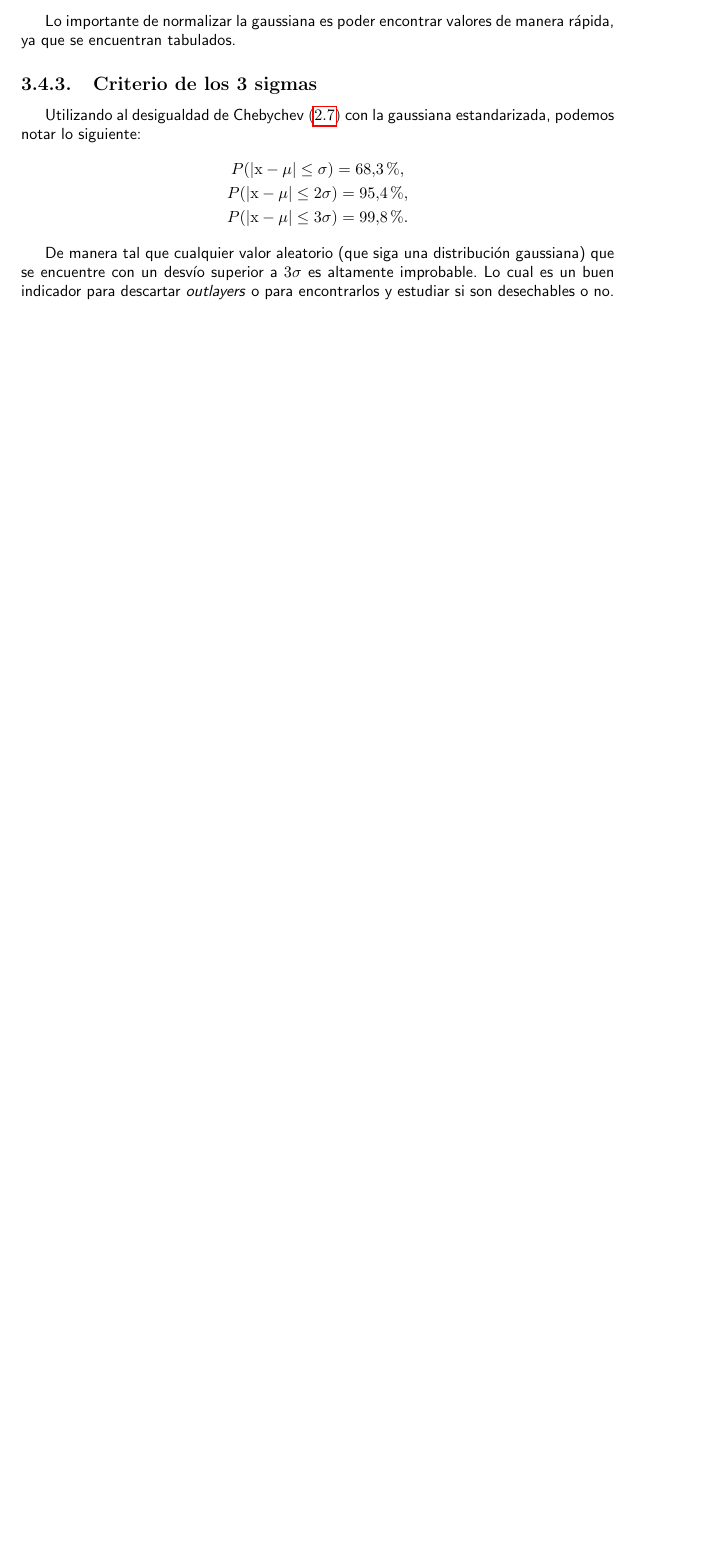
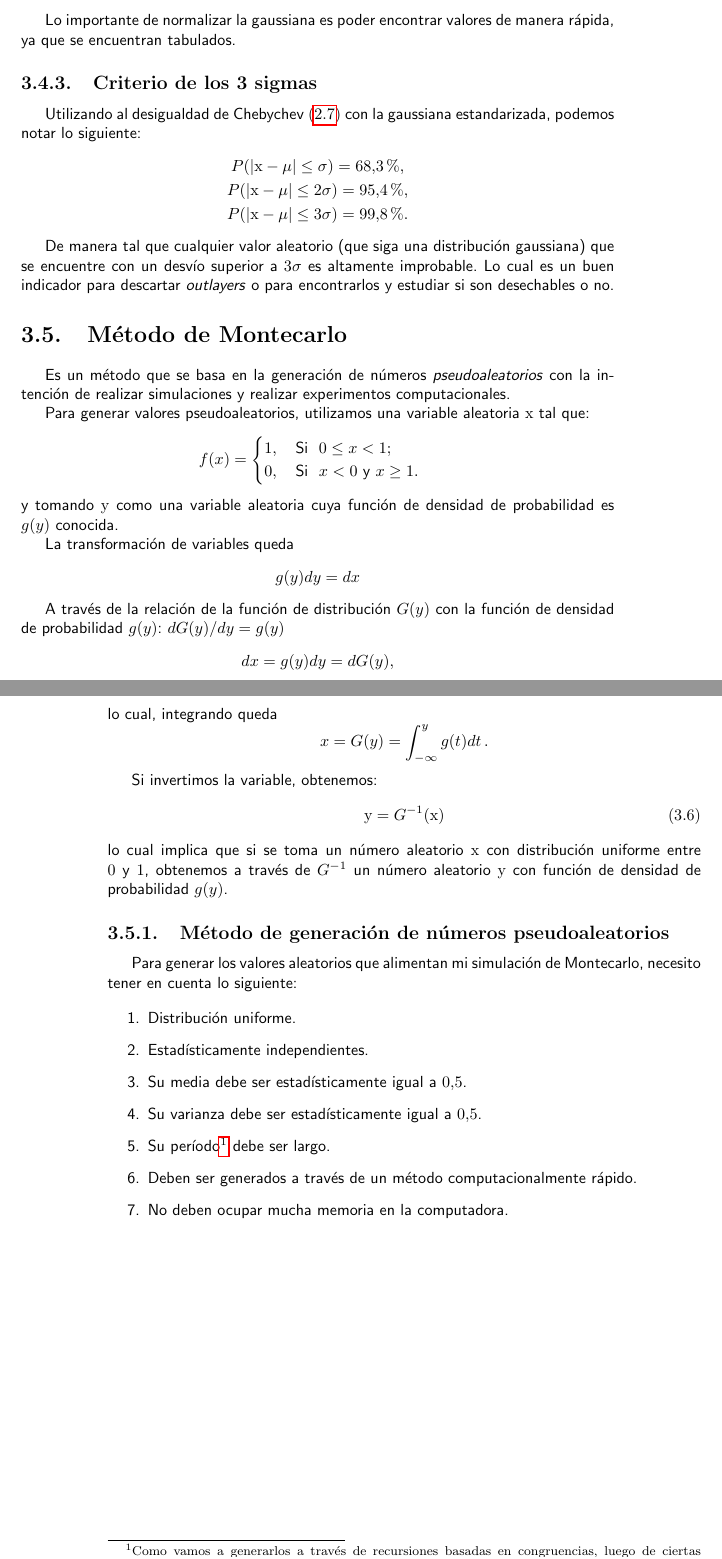
Before and after one commit to loren-girotti/obser-hub, a LaTeX book (latex-notes/estadistica/main.tex): part of page 15 of 15 before the commit and two parts of pages 15 and 16 of 16 after it, the two joined at a grey line, cut so that both start at the same text, the shorter picture padded with empty space. Compiled offline with pdfLaTeX.

Commit message:
add Montecarlo

```diff
--- a/latex-notes/estadistica/main.tex
+++ b/latex-notes/estadistica/main.tex
@@ -525,5 +525,49 @@ Utilizando al desigualdad de Chebychev \eqref{eq:Chebychev} con la gaussiana est
 \end{gather*}
 \par De manera tal que cualquier valor aleatorio (que siga una distribución gaussiana) que se encuentre con un desvío superior a $3\sigma$ es altamente improbable. Lo cual es un buen indicador para descartar \emph{outlayers} o para encontrarlos y estudiar si son desechables o no.
 
+\section{Método de Montecarlo}
+Es un método que se basa en la generación de números \emph{pseudoaleatorios} con la intención de realizar simulaciones y realizar experimentos computacionales.
+
+\par Para generar valores pseudoaleatorios, utilizamos una variable aleatoria $\mathrm{x}$ tal que:
+\begin{equation*}
+  f(x)=\begin{cases}
+    1,\quad\text{Si }~0\leq x< 1;\\
+    0,\quad\text{Si }~x<0\,\,\text{y}~x\geq1.
+  \end{cases}
+\end{equation*}
+y tomando $\mathrm{y}$ como una variable aleatoria cuya función de densidad de probabilidad es $g(y)$ conocida.
+\par La transformación de variables queda
+\begin{equation*}
+  g(y)dy=dx
+\end{equation*}
+
+\par A través de la relación de la función de distribución $G(y)$ con la función de densidad de probabilidad $g(y)$: $dG(y)/dy=g(y)$
+\begin{equation*}
+  dx=g(y)dy=dG(y),
+\end{equation*}
+lo cual, integrando queda
+\begin{equation*}
+  x=G(y)=\int_{-\infty}^{y}g(t)dt\,.
+\end{equation*}
+\par Si invertimos la variable, obtenemos:
+\begin{equation}
+  \label{eq:montecarlo-variable}
+  \mathrm{y}=G^{-1}(\mathrm{x})
+\end{equation}
+lo cual implica que si se toma un número aleatorio $\mathrm{x}$ con distribución uniforme entre $0$ y $1$, obtenemos a través de $G^{-1}$ un número aleatorio $\mathrm{y}$ con función de densidad de probabilidad $g(y)$.
+
+\subsection{Método de generación de números pseudoaleatorios}
+Para generar los valores aleatorios que alimentan mi simulación de Montecarlo, necesito tener en cuenta lo siguiente:
+
+\begin{enumerate}
+  \item Distribución uniforme.
+  \item Estadísticamente independientes.
+  \item Su media debe ser estadísticamente igual a $0.5$.
+  \item Su varianza debe ser estadísticamente igual a $0.5$.
+  \item Su período\footnote{Como vamos a generarlos a través de recursiones basadas en congruencias, luego de ciertas iteraciones vuelve a dar exactamente los mismos valores} debe ser largo.
+  \item Deben ser generados a través de un método computacionalmente rápido.
+  \item No deben ocupar mucha memoria en la computadora.
+\end{enumerate}
+
 
 \end{document}
```
Also changed, not shown: latex-notes/estadistica/main.pdf, 6 other files.
